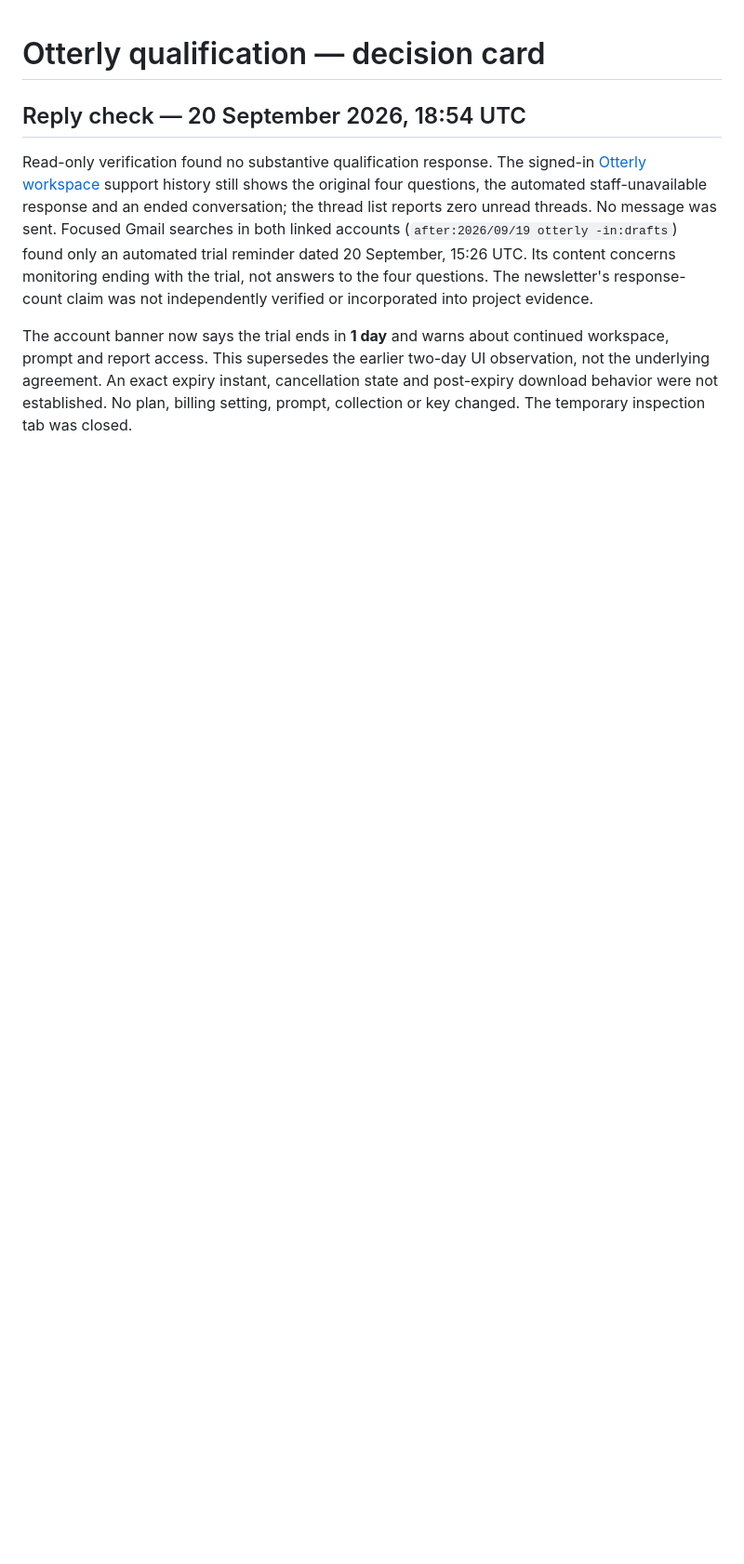
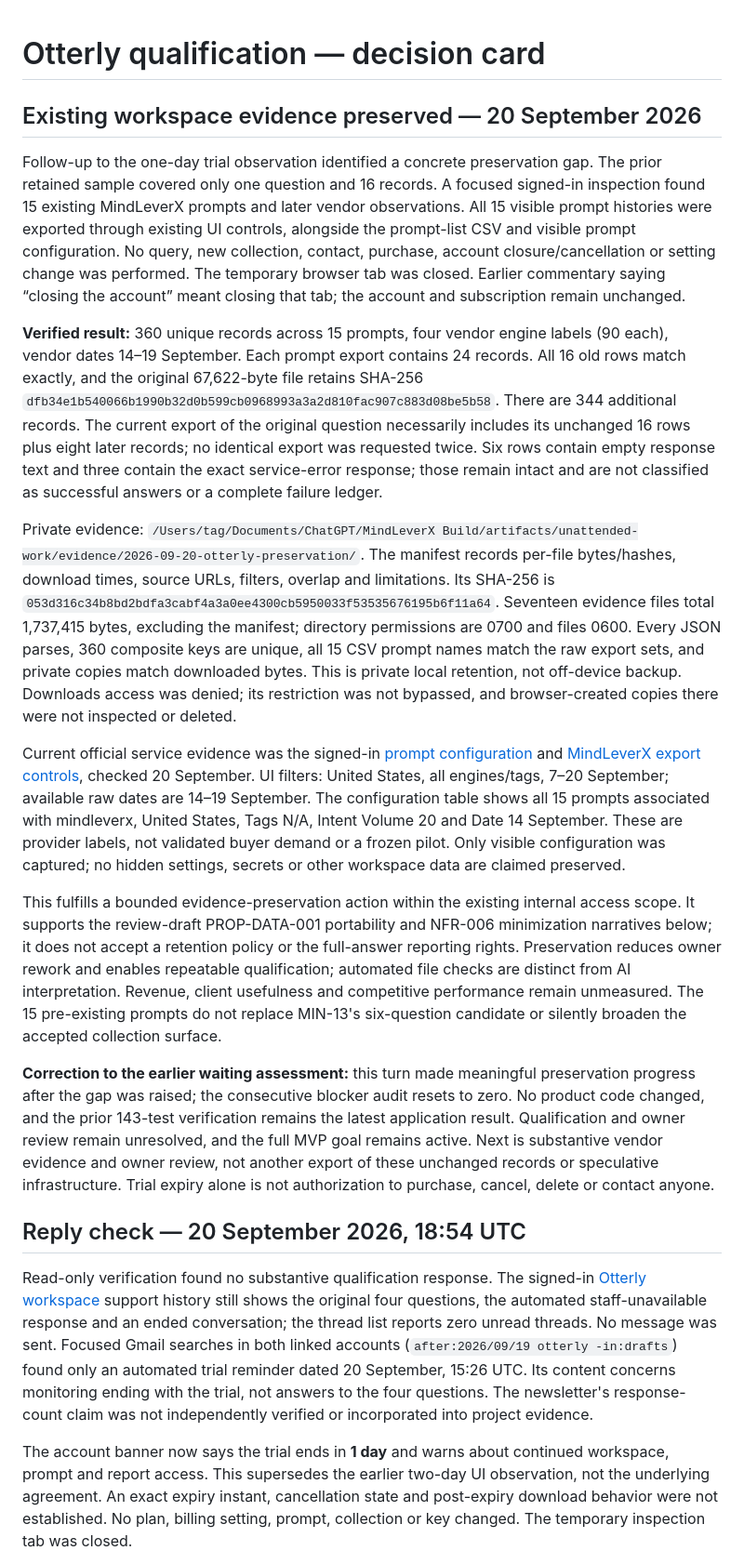
Before and after one commit to taitgoodwin-gmail/MindLeverX, a Markdown page: docs/collection-qualification-2026-09-19.md, the part around the change. Shown at 93% size. Drawn GitHub-style; blank space fills up the shorter version.

Commit message:
docs: verify private preservation before trial expiry

```diff
--- a/docs/collection-qualification-2026-09-19.md
+++ b/docs/collection-qualification-2026-09-19.md
@@ -1,4 +1,18 @@
 # Otterly qualification — decision card
+
+## Existing workspace evidence preserved — 20 September 2026
+
+Follow-up to the one-day trial observation identified a concrete preservation gap. The prior retained sample covered only one question and 16 records. A focused signed-in inspection found 15 existing MindLeverX prompts and later vendor observations. All 15 visible prompt histories were exported through existing UI controls, alongside the prompt-list CSV and visible prompt configuration. No query, new collection, contact, purchase, account closure/cancellation or setting change was performed. The temporary browser tab was closed. Earlier commentary saying “closing the account” meant closing that tab; the account and subscription remain unchanged.
+
+**Verified result:** 360 unique records across 15 prompts, four vendor engine labels (90 each), vendor dates 14–19 September. Each prompt export contains 24 records. All 16 old rows match exactly, and the original 67,622-byte file retains SHA-256 `dfb34e1b540066b1990b32d0b599cb0968993a3a2d810fac907c883d08be5b58`. There are 344 additional records. The current export of the original question necessarily includes its unchanged 16 rows plus eight later records; no identical export was requested twice. Six rows contain empty response text and three contain the exact service-error response; those remain intact and are not classified as successful answers or a complete failure ledger.
+
+Private evidence: `/Users/tag/Documents/ChatGPT/MindLeverX Build/artifacts/unattended-work/evidence/2026-09-20-otterly-preservation/`. The manifest records per-file bytes/hashes, download times, source URLs, filters, overlap and limitations. Its SHA-256 is `053d316c34b8bd2bdfa3cabf4a3a0ee4300cb5950033f53535676195b6f11a64`. Seventeen evidence files total 1,737,415 bytes, excluding the manifest; directory permissions are 0700 and files 0600. Every JSON parses, 360 composite keys are unique, all 15 CSV prompt names match the raw export sets, and private copies match downloaded bytes. This is private local retention, not off-device backup. Downloads access was denied; its restriction was not bypassed, and browser-created copies there were not inspected or deleted.
+
+Current official service evidence was the signed-in [prompt configuration](https://app.otterly.ai/ws/01M2G85K1E44DEFTD0AA2SWP44/prompts) and [MindLeverX export controls](https://app.otterly.ai/ws/01M2G85K1E44DEFTD0AA2SWP44/reports/01M2G8KMQFFA409CJ42D3BHQ4S/top-prompts), checked 20 September. UI filters: United States, all engines/tags, 7–20 September; available raw dates are 14–19 September. The configuration table shows all 15 prompts associated with mindleverx, United States, Tags N/A, Intent Volume 20 and Date 14 September. These are provider labels, not validated buyer demand or a frozen pilot. Only visible configuration was captured; no hidden settings, secrets or other workspace data are claimed preserved.
+
+This fulfills a bounded evidence-preservation action within the existing internal access scope. It supports the review-draft PROP-DATA-001 portability and NFR-006 minimization narratives below; it does not accept a retention policy or the full-answer reporting rights. Preservation reduces owner rework and enables repeatable qualification; automated file checks are distinct from AI interpretation. Revenue, client usefulness and competitive performance remain unmeasured. The 15 pre-existing prompts do not replace MIN-13's six-question candidate or silently broaden the accepted collection surface.
+
+**Correction to the earlier waiting assessment:** this turn made meaningful preservation progress after the gap was raised; the consecutive blocker audit resets to zero. No product code changed, and the prior 143-test verification remains the latest application result. Qualification and owner review remain unresolved, and the full MVP goal remains active. Next is substantive vendor evidence and owner review, not another export of these unchanged records or speculative infrastructure. Trial expiry alone is not authorization to purchase, cancel, delete or contact anyone.
 
 ## Reply check — 20 September 2026, 18:54 UTC
 
```
Also changed, not shown: docs/codex-handoff.md (+6 -0 lines).
